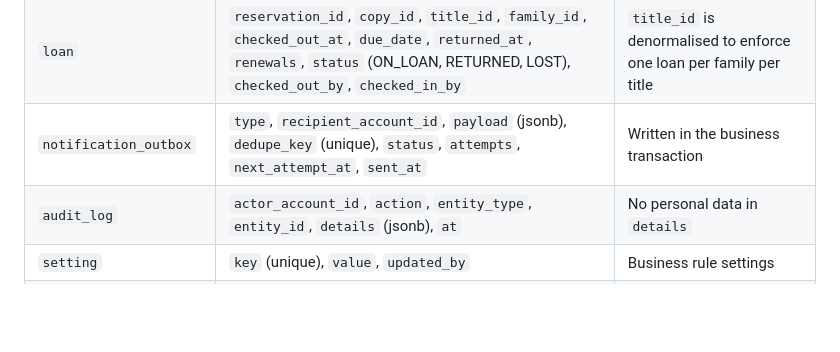
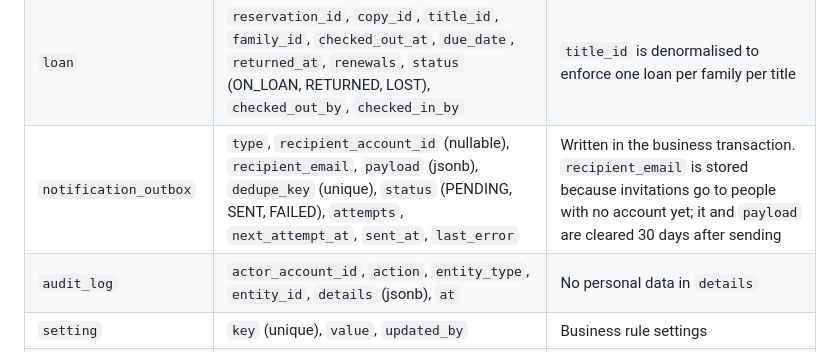
Before and after one commit to Rajkumar-Marimuthu/curiouskids-club, a Markdown page: docs/architecture/domain-model.md, the part around the change. GitHub-like rendering; blank space fills up the shorter version.

Commit message:
spec: outbox stores recipient email, clears it 30 days after sending [T-010]
Staff invitations (T-014) go to people with no account yet, and accounts
arrive only in T-011, so the outbox row carries the address itself.
recipient_account_id becomes nullable; last_error records a failure code.

Co-Authored-By: Claude Opus 5.5 (1M context) <noreply@anthropic.com>
Claude-Session: https://claude.ai/code/session_011fi26SwZHYMdng52DJAgu8

```diff
--- a/docs/architecture/domain-model.md
+++ b/docs/architecture/domain-model.md
@@ -37,7 +37,7 @@ All tables also have `id` (UUID), `created_at`, `updated_at`; user-editable aggr
 | `slot_occurrence` | `window_id`, `date`, `start_at`, `end_at` (UTC), `capacity`, `booked_count` | Unique on (`window_id`, `date`); generated for the booking horizon |
 | `reservation` | `family_id`, `title_id`, `copy_id` (null while WAITLISTED), `pickup_slot_id` (null unless READY_FOR_PICKUP), `status`, `requested_at`, `promoted_at`, `choose_slot_by`, `idempotency_key`, `created_by` | Statuses below |
 | `loan` | `reservation_id`, `copy_id`, `title_id`, `family_id`, `checked_out_at`, `due_date`, `returned_at`, `renewals`, `status` (ON_LOAN, RETURNED, LOST), `checked_out_by`, `checked_in_by` | `title_id` is denormalised to enforce one loan per family per title |
-| `notification_outbox` | `type`, `recipient_account_id`, `payload` (jsonb), `dedupe_key` (unique), `status`, `attempts`, `next_attempt_at`, `sent_at` | Written in the business transaction |
+| `notification_outbox` | `type`, `recipient_account_id` (nullable), `recipient_email`, `payload` (jsonb), `dedupe_key` (unique), `status` (PENDING, SENT, FAILED), `attempts`, `next_attempt_at`, `sent_at`, `last_error` | Written in the business transaction. `recipient_email` is stored because invitations go to people with no account yet; it and `payload` are cleared 30 days after sending |
 | `audit_log` | `actor_account_id`, `action`, `entity_type`, `entity_id`, `details` (jsonb), `at` | No personal data in `details` |
 | `setting` | `key` (unique), `value`, `updated_by` | Business rule settings |
 | `shedlock` | ShedLock standard table | Job locks |
```
Also changed, not shown: docs/architecture/security-and-privacy.md (+1 -0 lines).
